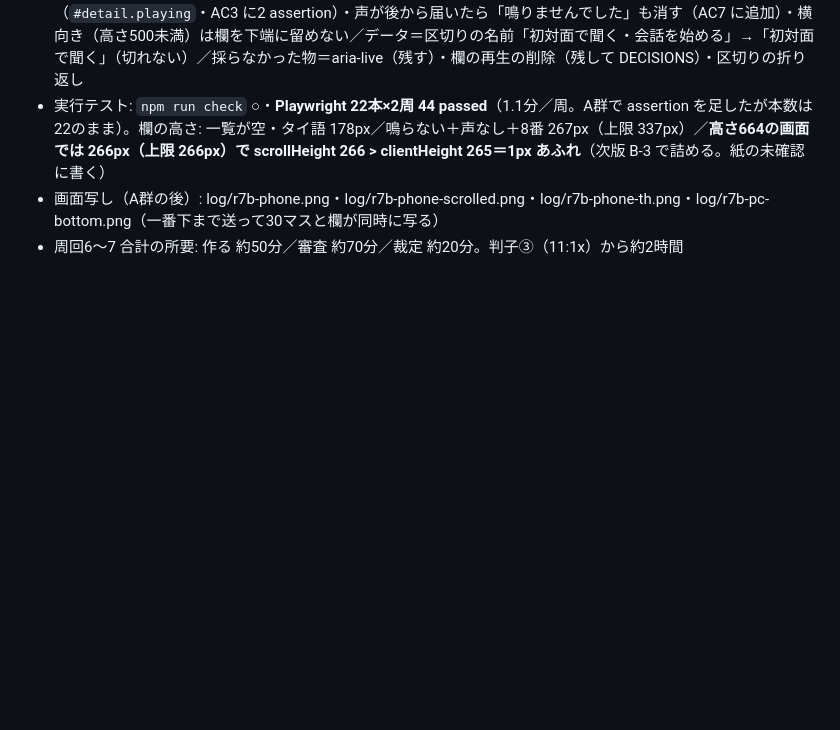
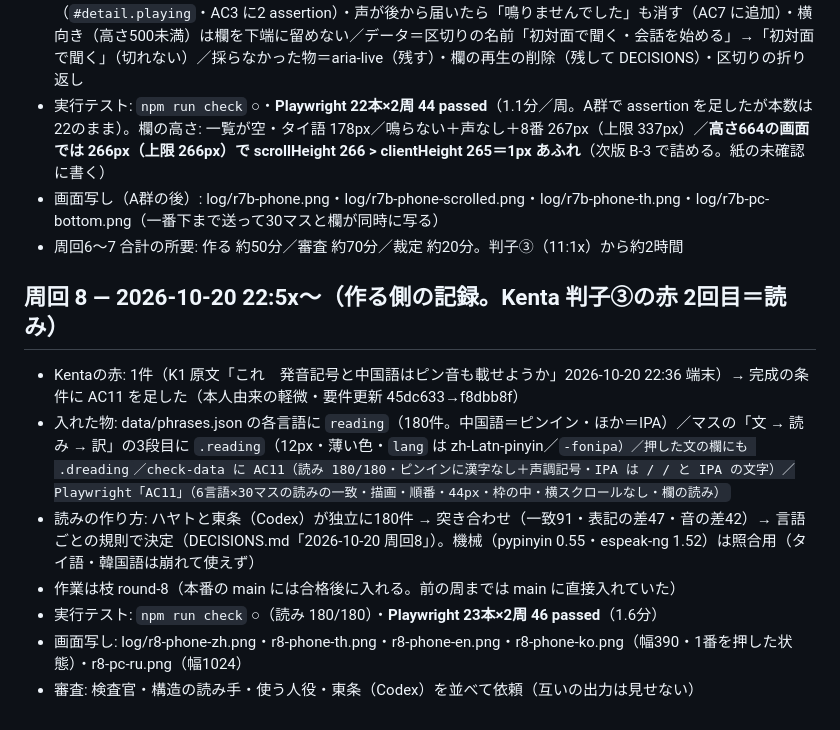
Before and after one commit to kentakun709/phrase30-app, a Markdown page: docs/LOOP_LOG.md, the part around the change. Rendered like a GitHub page; blank space fills up the shorter version.

Commit message:
LOOP_LOG: 周回8 作る側の記録
Co-Authored-By: Claude Opus 5.5 <noreply@anthropic.com>

```diff
--- a/docs/LOOP_LOG.md
+++ b/docs/LOOP_LOG.md
@@ -68,3 +68,13 @@
 - 実行テスト: `npm run check` ○・**Playwright 22本×2周 44 passed**（1.1分／周。A群で assertion を足したが本数は22のまま）。欄の高さ: 一覧が空・タイ語 178px／鳴らない＋声なし＋8番 267px（上限 337px）／**高さ664の画面では 266px（上限 266px）で scrollHeight 266 > clientHeight 265＝1px あふれ**（次版 B-3 で詰める。紙の未確認に書く）
 - 画面写し（A群の後）: log/r7b-phone.png・log/r7b-phone-scrolled.png・log/r7b-phone-th.png・log/r7b-pc-bottom.png（一番下まで送って30マスと欄が同時に写る）
 - 周回6〜7 合計の所要: 作る 約50分／審査 約70分／裁定 約20分。判子③（11:1x）から約2時間
+
+
+## 周回 8 — 2026-10-20 22:5x〜（作る側の記録。Kenta 判子③の赤 2回目＝読み）
+- Kentaの赤: 1件（K1 原文「これ　発音記号と中国語はピン音も載せようか」2026-10-20 22:36 端末）→ 完成の条件に AC11 を足した（本人由来の軽微・要件更新 45dc633→f8dbb8f）
+- 入れた物: data/phrases.json の各言語に `reading`（180件。中国語＝ピンイン・ほか＝IPA）／マスの「文 → 読み → 訳」の3段目に `.reading`（12px・薄い色・`lang` は zh-Latn-pinyin／<code>-fonipa）／押した文の欄にも `.dreading`／check-data に AC11（読み 180/180・ピンインに漢字なし＋声調記号・IPA は / / と IPA の文字）／Playwright「AC11」（6言語×30マスの読みの一致・描画・順番・44px・枠の中・横スクロールなし・欄の読み）
+- 読みの作り方: ハヤトと東条（Codex）が独立に180件 → 突き合わせ（一致91・表記の差47・音の差42）→ 言語ごとの規則で決定（DECISIONS.md「2026-10-20 周回8」）。機械（pypinyin 0.55・espeak-ng 1.52）は照合用（タイ語・韓国語は崩れて使えず）
+- 作業は枝 round-8（本番の main には合格後に入れる。前の周までは main に直接入れていた）
+- 実行テスト: `npm run check` ○（読み 180/180）・**Playwright 23本×2周 46 passed**（1.6分）
+- 画面写し: log/r8-phone-zh.png・r8-phone-th.png・r8-phone-en.png・r8-phone-ko.png（幅390・1番を押した状態）・r8-pc-ru.png（幅1024）
+- 審査: 検査官・構造の読み手・使う人役・東条（Codex）を並べて依頼（互いの出力は見せない）
```
